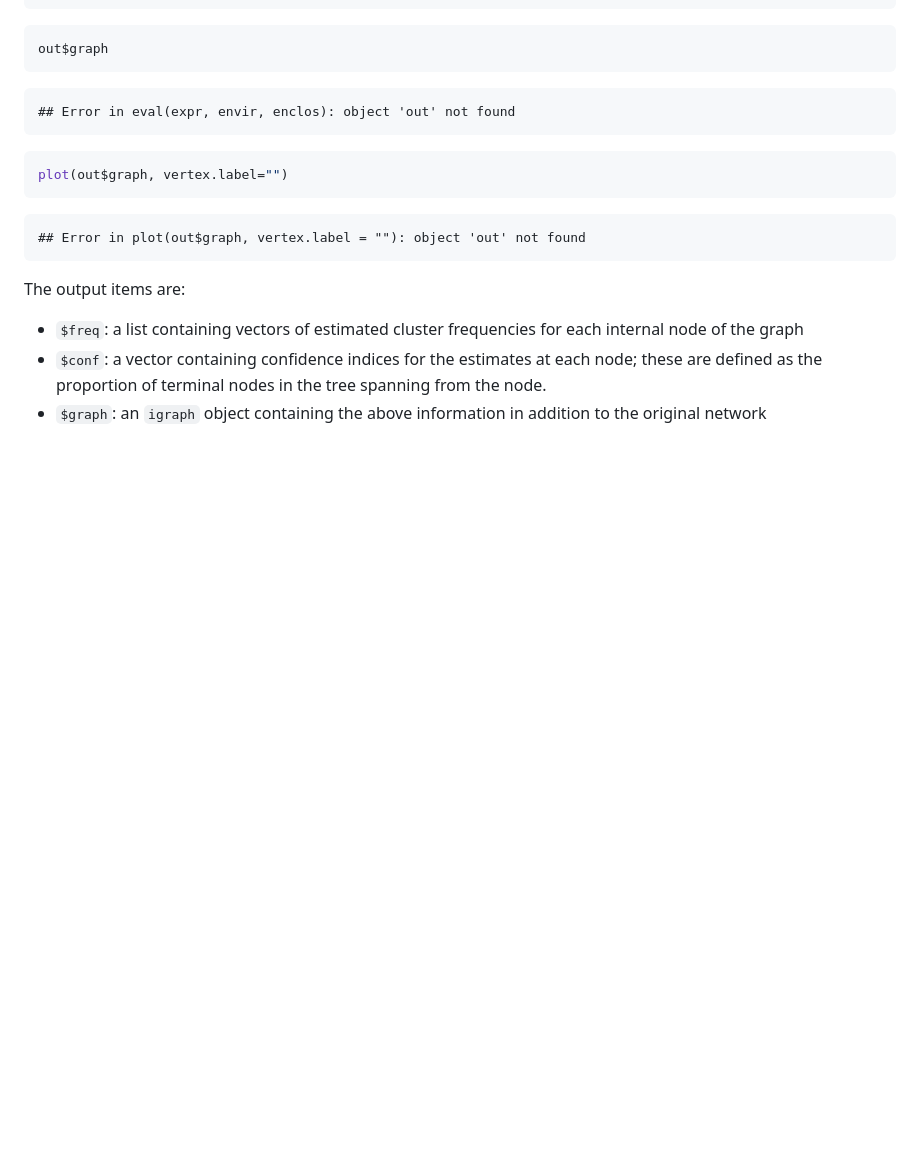
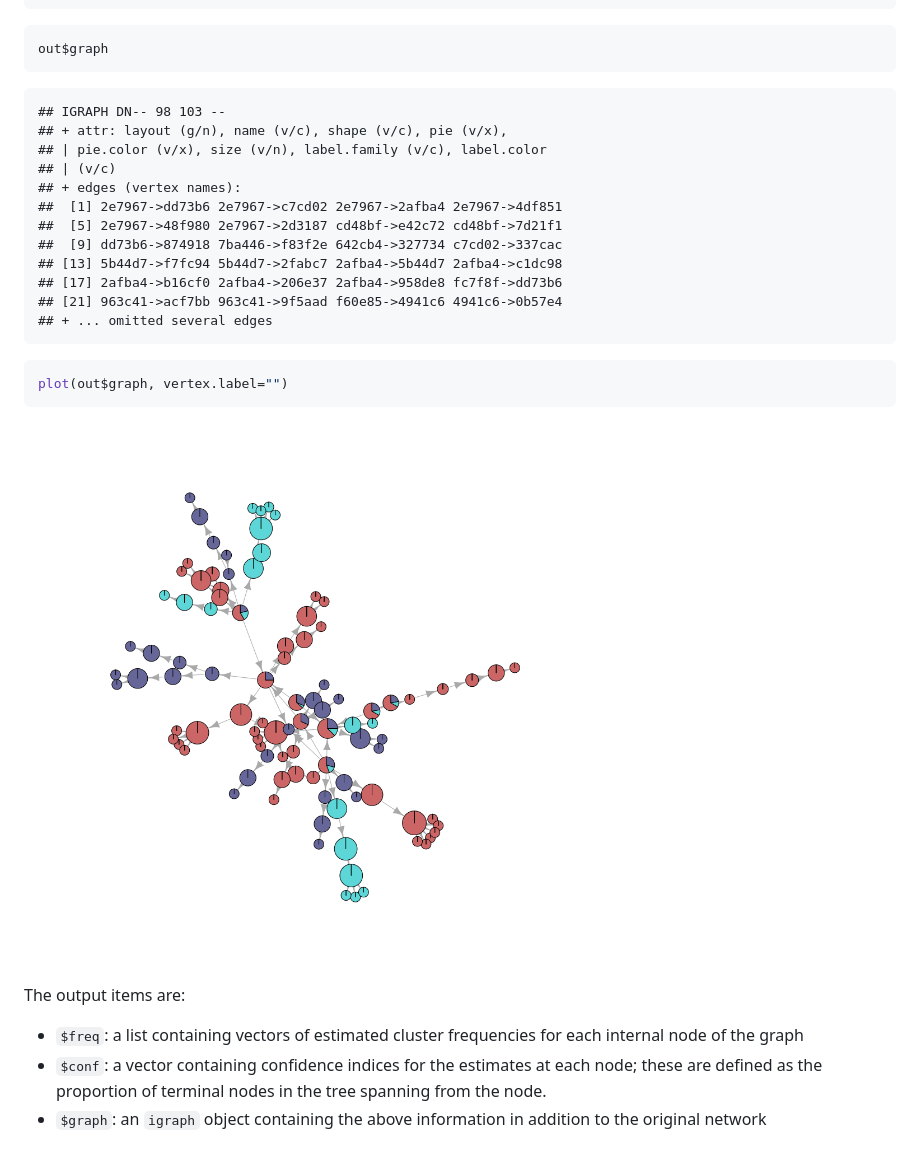
Before and after one commit to reconhub/dibbler, a Markdown page: README.md, the part around one of its changes. Rendered like a GitHub page; pictures changed too: vignettes/figs/dibbler-1.png; blank space fills up the shorter version.

Commit message:
updating vignette

````diff
--- a/README.md
+++ b/README.md
@@ -255,16 +278,25 @@ out$graph
 ```
 
 ```
-## Error in eval(expr, envir, enclos): object 'out' not found
+## IGRAPH DN-- 98 103 --
+## + attr: layout (g/n), name (v/c), shape (v/c), pie (v/x),
+## | pie.color (v/x), size (v/n), label.family (v/c), label.color
+## | (v/c)
+## + edges (vertex names):
+##  [1] 2e7967->dd73b6 2e7967->c7cd02 2e7967->2afba4 2e7967->4df851
+##  [5] 2e7967->48f980 2e7967->2d3187 cd48bf->e42c72 cd48bf->7d21f1
+##  [9] dd73b6->874918 7ba446->f83f2e 642cb4->327734 c7cd02->337cac
+## [13] 5b44d7->f7fc94 5b44d7->2fabc7 2afba4->5b44d7 2afba4->c1dc98
+## [17] 2afba4->b16cf0 2afba4->206e37 2afba4->958de8 fc7f8f->dd73b6
+## [21] 963c41->acf7bb 963c41->9f5aad f60e85->4941c6 4941c6->0b57e4
+## + ... omitted several edges
 ```
 
 ```r
 plot(out$graph, vertex.label="")
 ```
 
-```
-## Error in plot(out$graph, vertex.label = ""): object 'out' not found
-```
+<img src="vignettes/figs/dibbler-1.png" title="plot of chunk dibbler" alt="plot of chunk dibbler" width="800px" height="800px" />
 
 The output items are:
 - `$freq`: a list containing vectors of estimated cluster frequencies for each internal node of the graph
````
Also changed, not shown: other parts of README.md (+34 -11 lines), vignettes/dibbler.md (+47 -15 lines), vignettes/figs/input-1.png, 1 other file.
